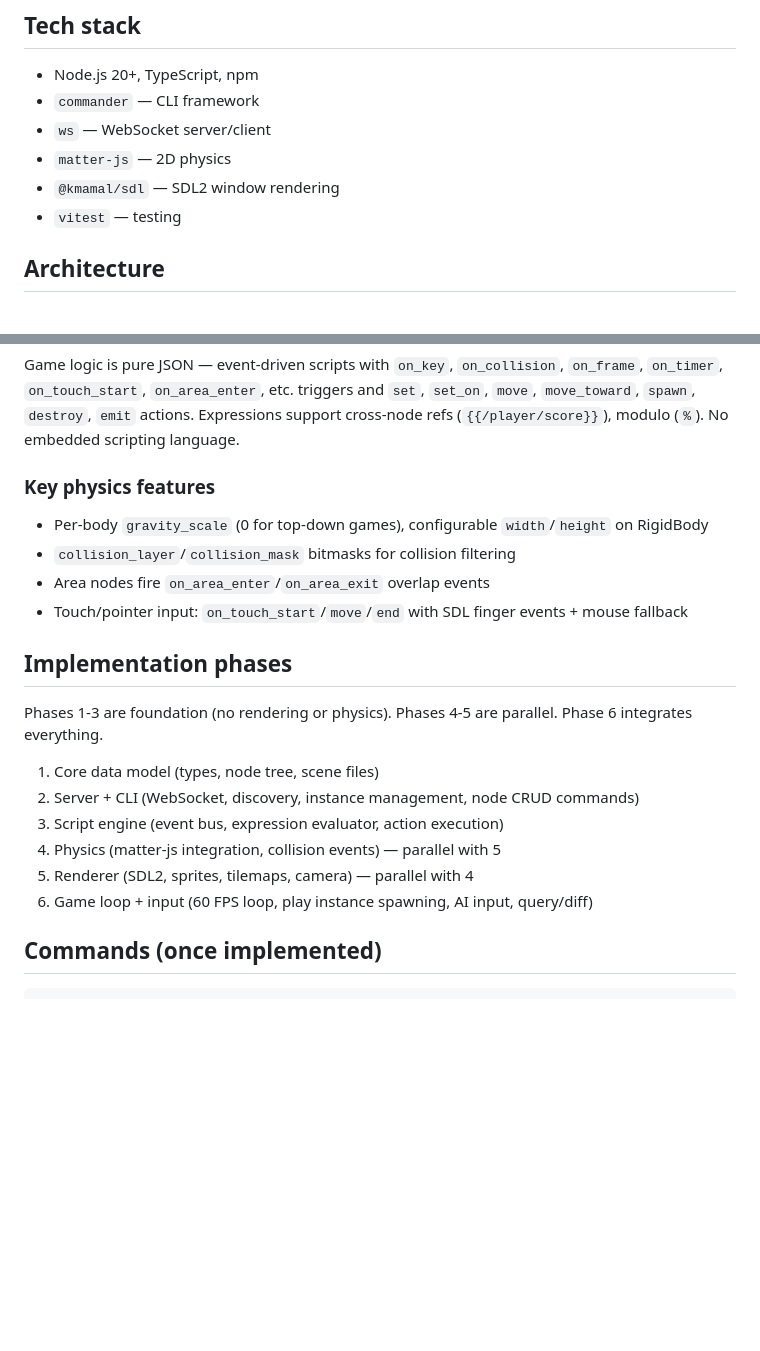
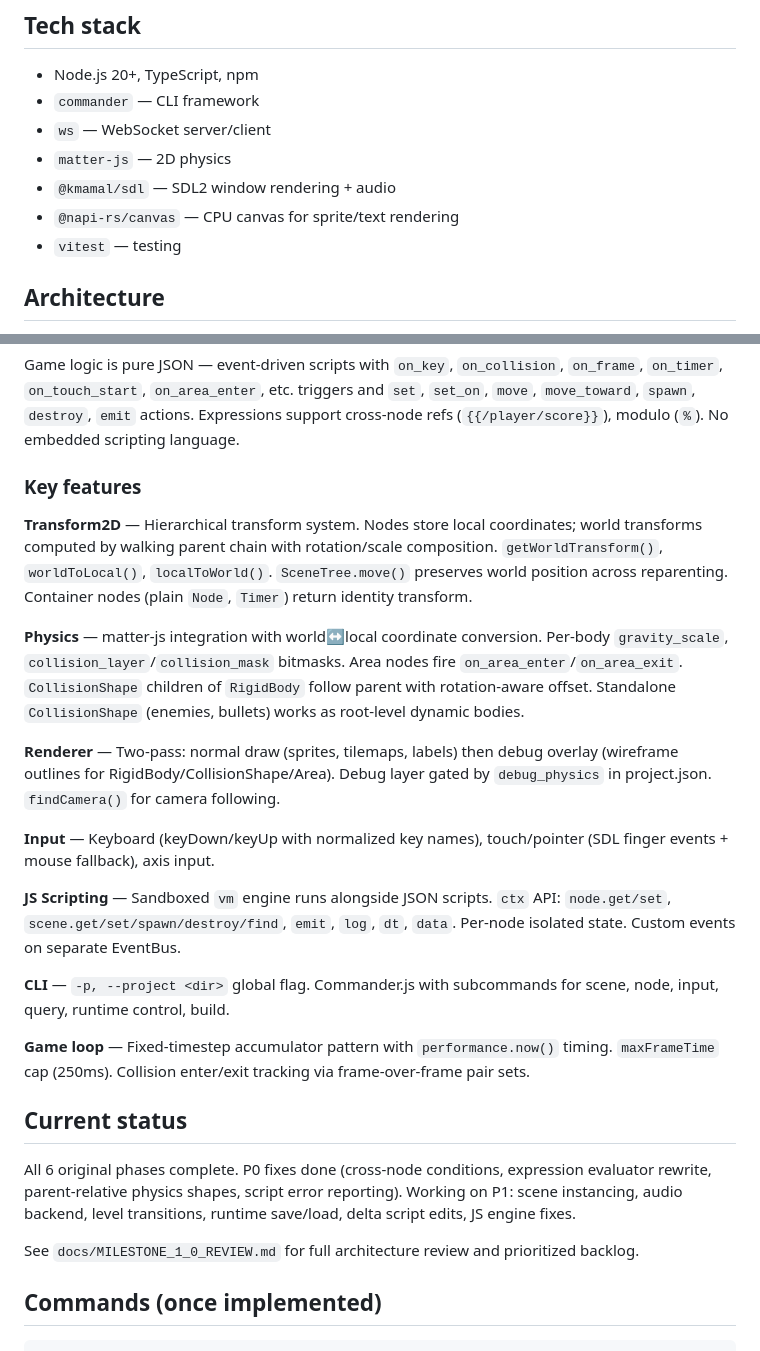
Before and after one commit to 7ujian/ku-engine, a Markdown page: CLAUDE.md, 2 parts joined by grey strips. GitHub-like rendering; blank space fills up the shorter version.

Commit message:
Update CLAUDE.md with Transform2D, debug physics, JS engine, and P1 status
Co-Authored-By: Claude Opus 4.7 <noreply@anthropic.com>

```diff
--- a/CLAUDE.md
+++ b/CLAUDE.md
@@ -12,7 +12,8 @@ ku is a CLI-based 2D game engine for AI agents. AI agents act as both developers
 - `commander` — CLI framework
 - `ws` — WebSocket server/client
 - `matter-js` — 2D physics
-- `@kmamal/sdl` — SDL2 window rendering
+- `@kmamal/sdl` — SDL2 window rendering + audio
+- `@napi-rs/canvas` — CPU canvas for sprite/text rendering
 - `vitest` — testing
 
 ## Architecture
@@ -28,22 +29,27 @@ Scene graph is a tree of typed nodes (Godot-inspired). 12 built-in node types: `
 
 Game logic is pure JSON — event-driven scripts with `on_key`, `on_collision`, `on_frame`, `on_timer`, `on_touch_start`, `on_area_enter`, etc. triggers and `set`, `set_on`, `move`, `move_toward`, `spawn`, `destroy`, `emit` actions. Expressions support cross-node refs (`{{/player/score}}`), modulo (`%`). No embedded scripting language.
 
-### Key physics features
-- Per-body `gravity_scale` (0 for top-down games), configurable `width`/`height` on RigidBody
-- `collision_layer`/`collision_mask` bitmasks for collision filtering
-- Area nodes fire `on_area_enter`/`on_area_exit` overlap events
-- Touch/pointer input: `on_touch_start`/`move`/`end` with SDL finger events + mouse fallback
+### Key features
 
-## Implementation phases
+**Transform2D** — Hierarchical transform system. Nodes store local coordinates; world transforms computed by walking parent chain with rotation/scale composition. `getWorldTransform()`, `worldToLocal()`, `localToWorld()`. `SceneTree.move()` preserves world position across reparenting. Container nodes (plain `Node`, `Timer`) return identity transform.
 
-Phases 1-3 are foundation (no rendering or physics). Phases 4-5 are parallel. Phase 6 integrates everything.
+**Physics** — matter-js integration with world↔local coordinate conversion. Per-body `gravity_scale`, `collision_layer`/`collision_mask` bitmasks. Area nodes fire `on_area_enter`/`on_area_exit`. `CollisionShape` children of `RigidBody` follow parent with rotation-aware offset. Standalone `CollisionShape` (enemies, bullets) works as root-level dynamic bodies.
 
-1. Core data model (types, node tree, scene files)
-2. Server + CLI (WebSocket, discovery, instance management, node CRUD commands)
-3. Script engine (event bus, expression evaluator, action execution)
-4. Physics (matter-js integration, collision events) — parallel with 5
-5. Renderer (SDL2, sprites, tilemaps, camera) — parallel with 4
-6. Game loop + input (60 FPS loop, play instance spawning, AI input, query/diff)
+**Renderer** — Two-pass: normal draw (sprites, tilemaps, labels) then debug overlay (wireframe outlines for RigidBody/CollisionShape/Area). Debug layer gated by `debug_physics` in project.json. `findCamera()` for camera following.
+
+**Input** — Keyboard (keyDown/keyUp with normalized key names), touch/pointer (SDL finger events + mouse fallback), axis input.
+
+**JS Scripting** — Sandboxed `vm` engine runs alongside JSON scripts. `ctx` API: `node.get/set`, `scene.get/set/spawn/destroy/find`, `emit`, `log`, `dt`, `data`. Per-node isolated state. Custom events on separate EventBus.
+
+**CLI** — `-p, --project <dir>` global flag. Commander.js with subcommands for scene, node, input, query, runtime control, build.
+
+**Game loop** — Fixed-timestep accumulator pattern with `performance.now()` timing. `maxFrameTime` cap (250ms). Collision enter/exit tracking via frame-over-frame pair sets.
+
+## Current status
+
+All 6 original phases complete. P0 fixes done (cross-node conditions, expression evaluator rewrite, parent-relative physics shapes, script error reporting). Working on P1: scene instancing, audio backend, level transitions, runtime save/load, delta script edits, JS engine fixes.
+
+See `docs/MILESTONE_1_0_REVIEW.md` for full architecture review and prioritized backlog.
 
 ## Commands (once implemented)
 
```
Also changed, not shown: other parts of CLAUDE.md (+24 -0 lines).
